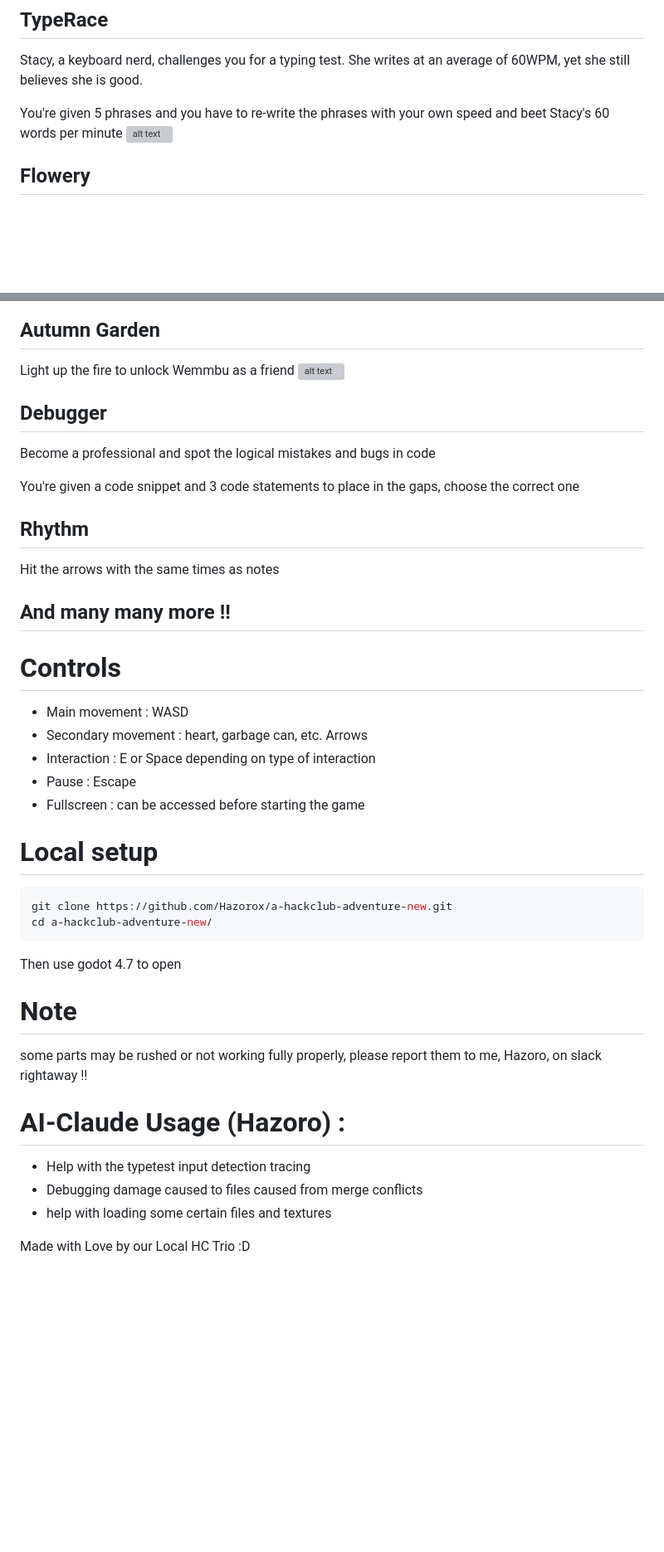
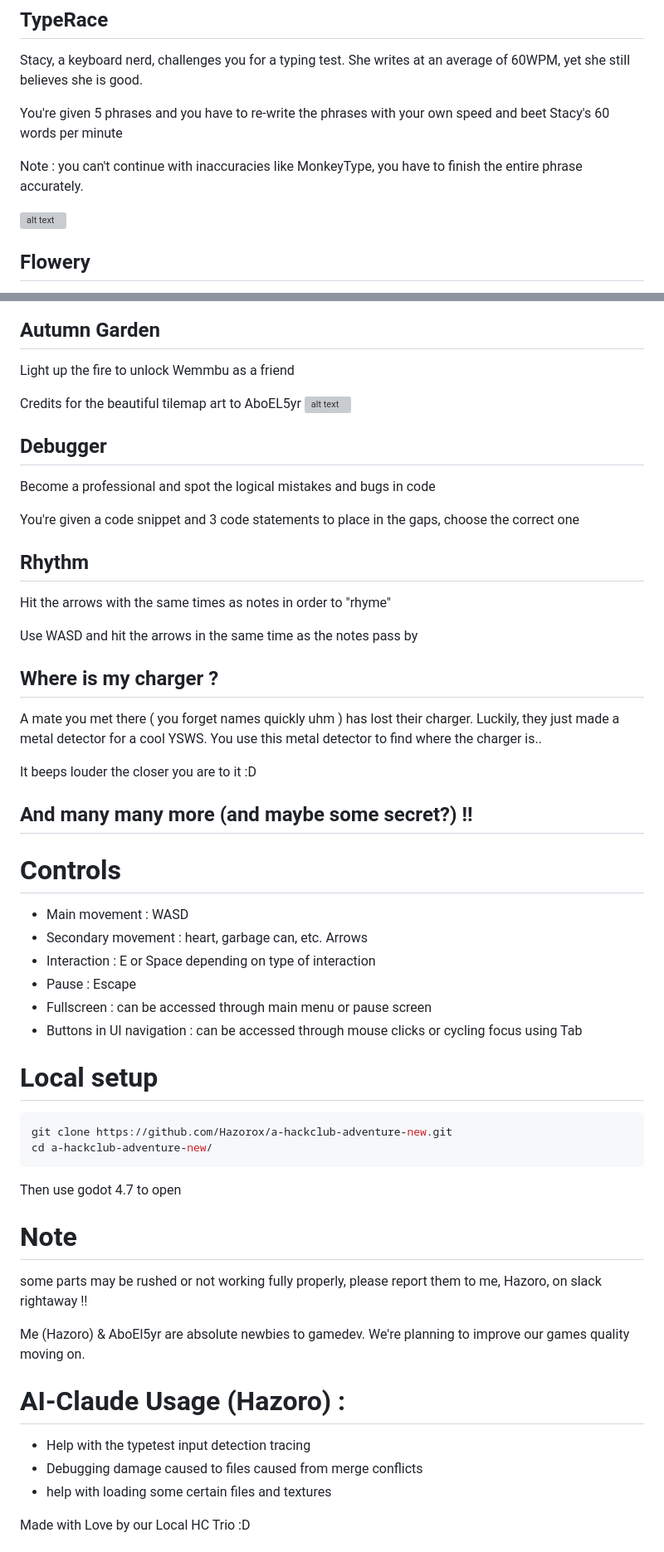
Before and after one commit to Hazorox/a-hackclub-adventure-new, a Markdown page: README.md, 2 parts joined by grey strips. Shown: that part at 83% size. GitHub-like rendering; blank space fills up the shorter version; grey boxes are pictures that could not be loaded.

````diff
--- a/README.md
+++ b/README.md
@@ -21,6 +23,9 @@ You have to gather the rubbish thrown around one at once and go to the nearest r
 Stacy, a keyboard nerd, challenges you for a typing test. She writes at an average of 60WPM, yet she still believes she is good.
 
 You're given 5 phrases and you have to re-write the phrases with your own speed and beet Stacy's 60 words per minute
+
+Note : you can't continue with inaccuracies like MonkeyType, you have to finish the entire phrase accurately.
+
 ![alt text](image-2.png)
 ## Flowery
 You meet someone obsessed with fandoms and games, Deltarune specifically. They introduce you to the 7 flowers and their personalities.
@@ -33,21 +38,30 @@ Important !! Don't forget to stay hygenic as much as possible
 you gather napkins, deodrants, and water and more hygiene related stuff in order to keep clean
 ## Autumn Garden
 Light up the fire to unlock Wemmbu as a friend
+
+Credits for the beautiful tilemap art to AboEL5yr
 ![alt text](image-4.png)
 ## Debugger
 Become a professional and spot the logical mistakes and bugs in code
 
 You're given a code snippet and 3 code statements to place in the gaps, choose the correct one
 ## Rhythm
-Hit the arrows with the same times as notes
-## And many many more !!
+Hit the arrows with the same times as notes in order to "rhyme"
+
+Use WASD and hit the arrows in the same time as the notes pass by
+## Where is my charger ?
+A mate you met there ( you forget names quickly uhm ) has lost their charger. Luckily, they just made a metal detector for a cool YSWS. You use this metal detector to find where the charger is..
+
+It beeps louder the closer you are to it :D
+## And many many more (and maybe some secret?) !!
 
 # Controls
 - Main movement : WASD
 - Secondary movement : heart, garbage can, etc. Arrows
 - Interaction : E or Space depending on type of interaction
 - Pause : Escape
-- Fullscreen : can be accessed before starting the game
+- Fullscreen : can be accessed through main menu or pause screen
+- Buttons in UI navigation : can be accessed through mouse clicks or cycling focus using Tab
 
 # Local setup
 ```sh
@@ -59,6 +73,7 @@ Then use godot 4.7 to open
 # Note
 some parts may be rushed or not working fully properly, please report them to me, Hazoro, on slack rightaway !!
 
+Me (Hazoro) & AboEl5yr are absolute newbies to gamedev. We're planning to improve our games quality moving on.
 
 # AI-Claude Usage (Hazoro) :
 - Help with the typetest input detection tracing
@@ -66,3 +81,29 @@ some parts may be rushed or not working fully properly, please report them to me
 - help with loading some certain files and textures
 
 Made with Love by our Local HC Trio :D
+
+
+
+
+
+
+
+
+
+
+
+
+
+
+
+
+
+
+
+
+
+
+
+
+
+
````
Also changed, not shown: other parts of README.md (+8 -2 lines), image-5.png (added), 7 other files.
